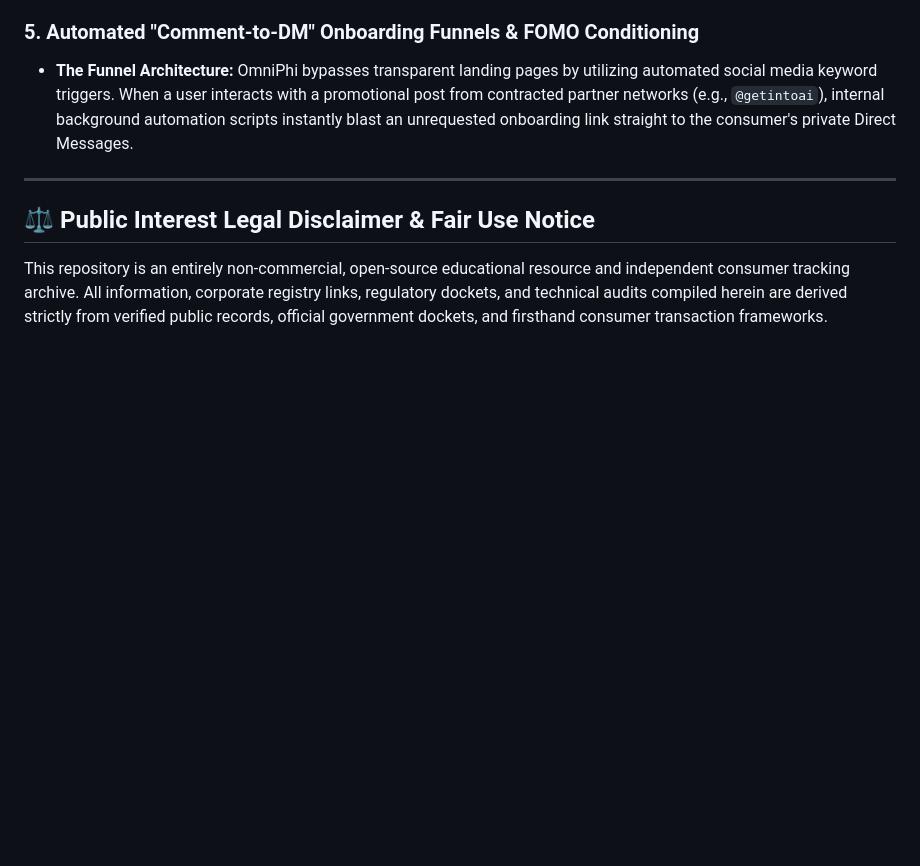
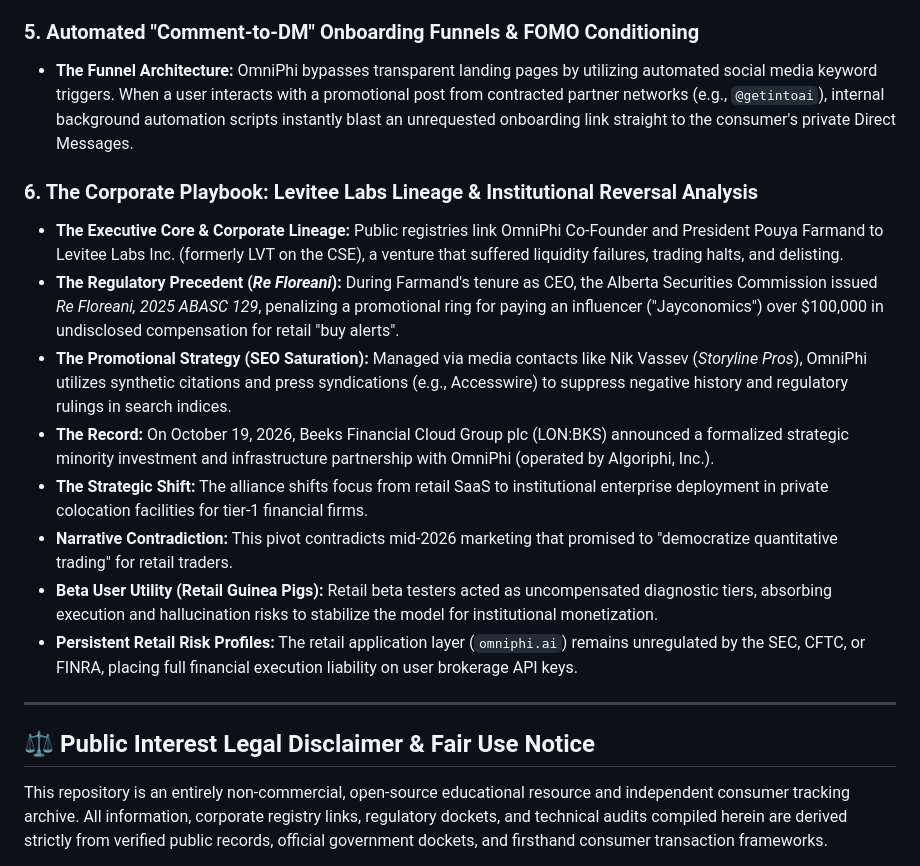
Before and after one commit to PublicGuard/omniphi.ai-platform-reviews-and-redflags, a Markdown page: README.md, the part around the change. Drawn GitHub-style; blank space fills up the shorter version.

Commit message:
docs: append section 6 documenting Levitee Labs lineage and Beeks institutional pivot

```diff
--- a/README.md
+++ b/README.md
@@ -75,6 +75,20 @@ The complete, unaltered text of the consumer review that was flagged and removed
 
 ### 5. Automated "Comment-to-DM" Onboarding Funnels & FOMO Conditioning
 * **The Funnel Architecture:** OmniPhi bypasses transparent landing pages by utilizing automated social media keyword triggers. When a user interacts with a promotional post from contracted partner networks (e.g., `@getintoai`), internal background automation scripts instantly blast an unrequested onboarding link straight to the consumer's private Direct Messages.
+<div id="forensic-audit-section-6">
+
+### 6. The Corporate Playbook: Levitee Labs Lineage & Institutional Reversal Analysis
+
+- **The Executive Core & Corporate Lineage:** Public registries link OmniPhi Co-Founder and President Pouya Farmand to Levitee Labs Inc. (formerly LVT on the CSE), a venture that suffered liquidity failures, trading halts, and delisting.
+- **The Regulatory Precedent (*Re Floreani*):** During Farmand's tenure as CEO, the Alberta Securities Commission issued *Re Floreani, 2025 ABASC 129*, penalizing a promotional ring for paying an influencer ("Jayconomics") over \$100,000 in undisclosed compensation for retail "buy alerts".
+- **The Promotional Strategy (SEO Saturation):** Managed via media contacts like Nik Vassev (*Storyline Pros*), OmniPhi utilizes synthetic citations and press syndications (e.g., Accesswire) to suppress negative history and regulatory rulings in search indices.
+- **The Record:** On October 19, 2026, Beeks Financial Cloud Group plc (LON:BKS) announced a formalized strategic minority investment and infrastructure partnership with OmniPhi (operated by Algoriphi, Inc.).
+- **The Strategic Shift:** The alliance shifts focus from retail SaaS to institutional enterprise deployment in private colocation facilities for tier-1 financial firms.
+- **Narrative Contradiction:** This pivot contradicts mid-2026 marketing that promised to "democratize quantitative trading" for retail traders.
+- **Beta User Utility (Retail Guinea Pigs):** Retail beta testers acted as uncompensated diagnostic tiers, absorbing execution and hallucination risks to stabilize the model for institutional monetization.
+- **Persistent Retail Risk Profiles:** The retail application layer (`omniphi.ai`) remains unregulated by the SEC, CFTC, or FINRA, placing full financial execution liability on user brokerage API keys.
+
+</div>
 
 ---
 
```
